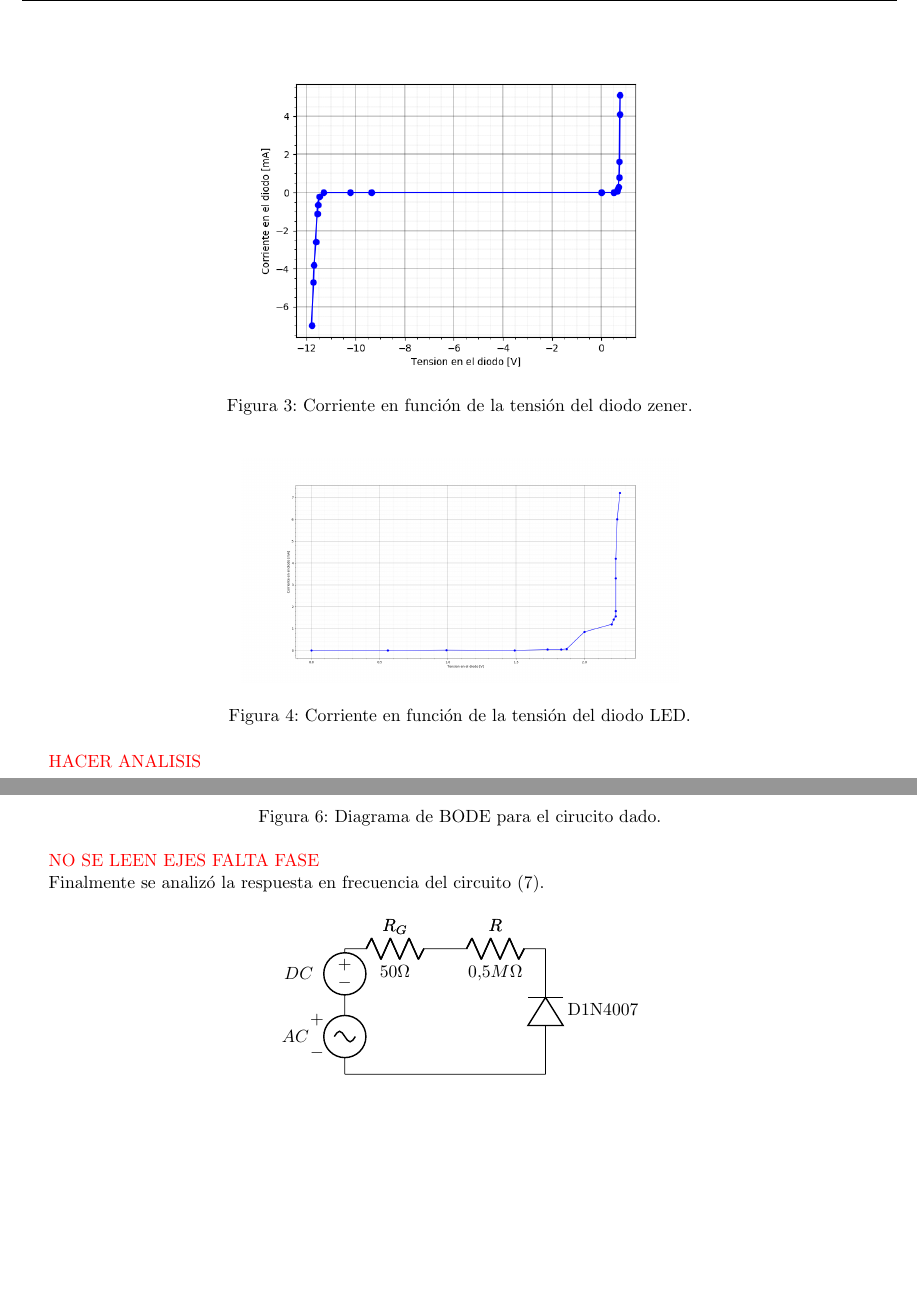
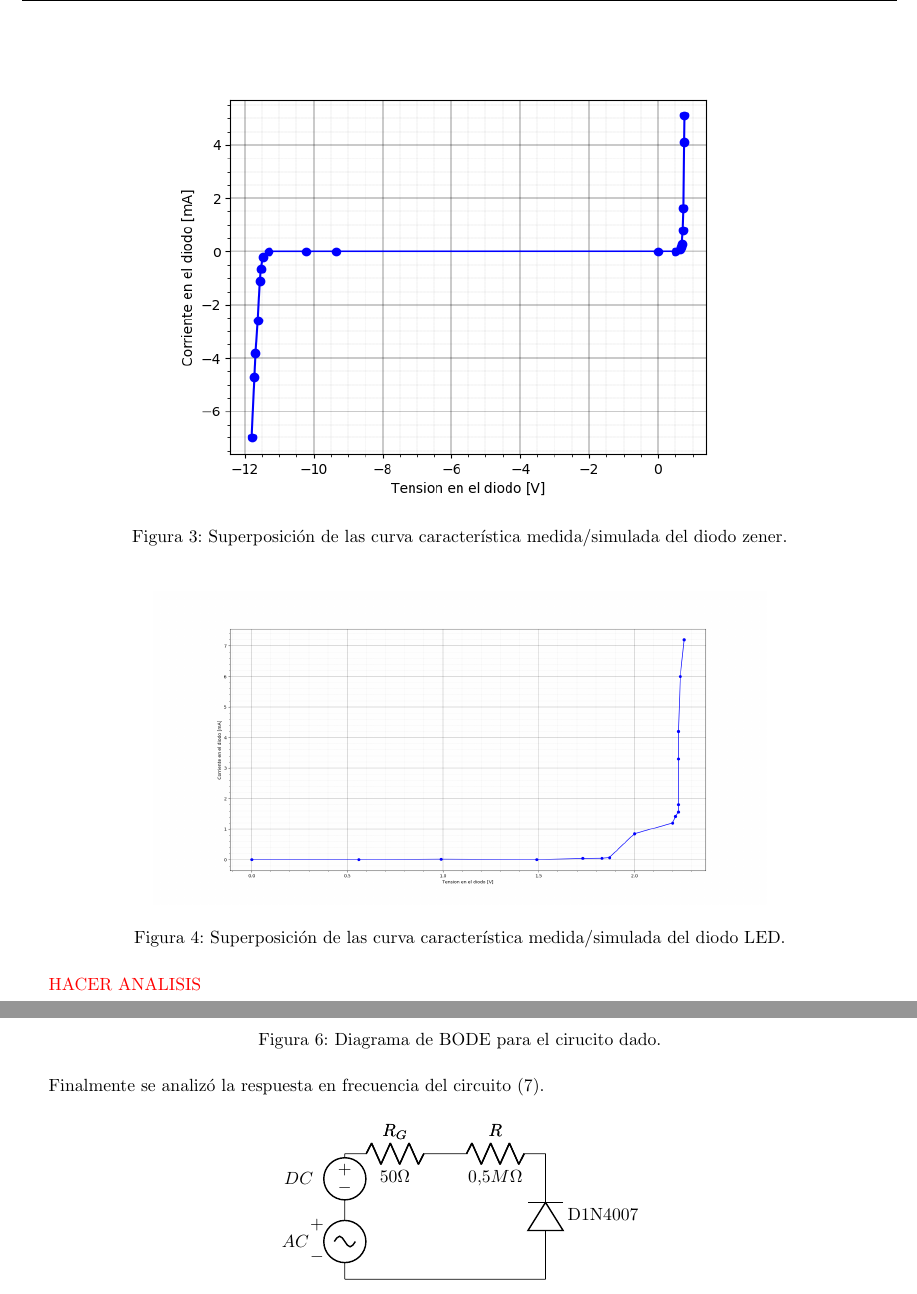
Before and after one commit to glambertucci/TP_FE, a LaTeX document (Informe/TP FE.tex): two parts of pages 3 and 4 of 5, joined at a grey line, cut at the place of the change, the shorter picture padded with empty space. Compiled offline with pdfLaTeX.

Commit message:
arreglos

```diff
--- a/Informe/TP FE.tex
+++ b/Informe/TP FE.tex
@@ -66,22 +66,22 @@ Se realizó una superposición de las curvas de valores medidos en el laboratori
 
 \begin{figure}[H]
 	\centering
-	\includegraphics[width=0.5\textwidth]{CurvaDiodoRectificador.png}
-	\caption{Corriente en función de la tensión del diodo rectificador 1N4148.}
+	\includegraphics[width=0.7\textwidth]{CurvaDiodoRectificador.png}
+	\caption{Superposición de las curva característica medida/simulada del diodo rectificador 1N4148.}
 	\label{fig:diodorect}
 \end{figure}
 
 \begin{figure}[H]
 	\centering
-	\includegraphics[width=0.5\textwidth]{CurvaZenerEntera.png}
-	\caption{Corriente en función de la tensión del diodo zener.}
+	\includegraphics[width=0.7\textwidth]{CurvaZenerEntera.png}
+	\caption{Superposición de las curva característica medida/simulada del diodo zener.}
 	\label{fig:diodozen}
 \end{figure}
 
 \begin{figure}[H]
 	\centering
-	\includegraphics[width=0.5\textwidth]{CurvaDiodosLed.png}
-	\caption{Corriente en función de la tensión del diodo LED.}
+	\includegraphics[width=0.7\textwidth]{CurvaDiodosLed.png}
+	\caption{Superposición de las curva característica medida/simulada del diodo LED.}
 	\label{fig:diodoled}
 \end{figure}
 
@@ -106,9 +106,6 @@ Analizando la función transferencia de tensión de este, se observa que la tran
 	\caption{Diagrama de BODE para el cirucito dado.}
 	\label{fig:bode}
 \end{figure}
-
-\textcolor{red}{NO SE LEEN EJES}
-\textcolor{red}{FALTA FASE}
 
 Finalmente se analizó la respuesta en frecuencia del circuito (\ref{circ:3}).
 
```
Also changed, not shown: 3 other files.
